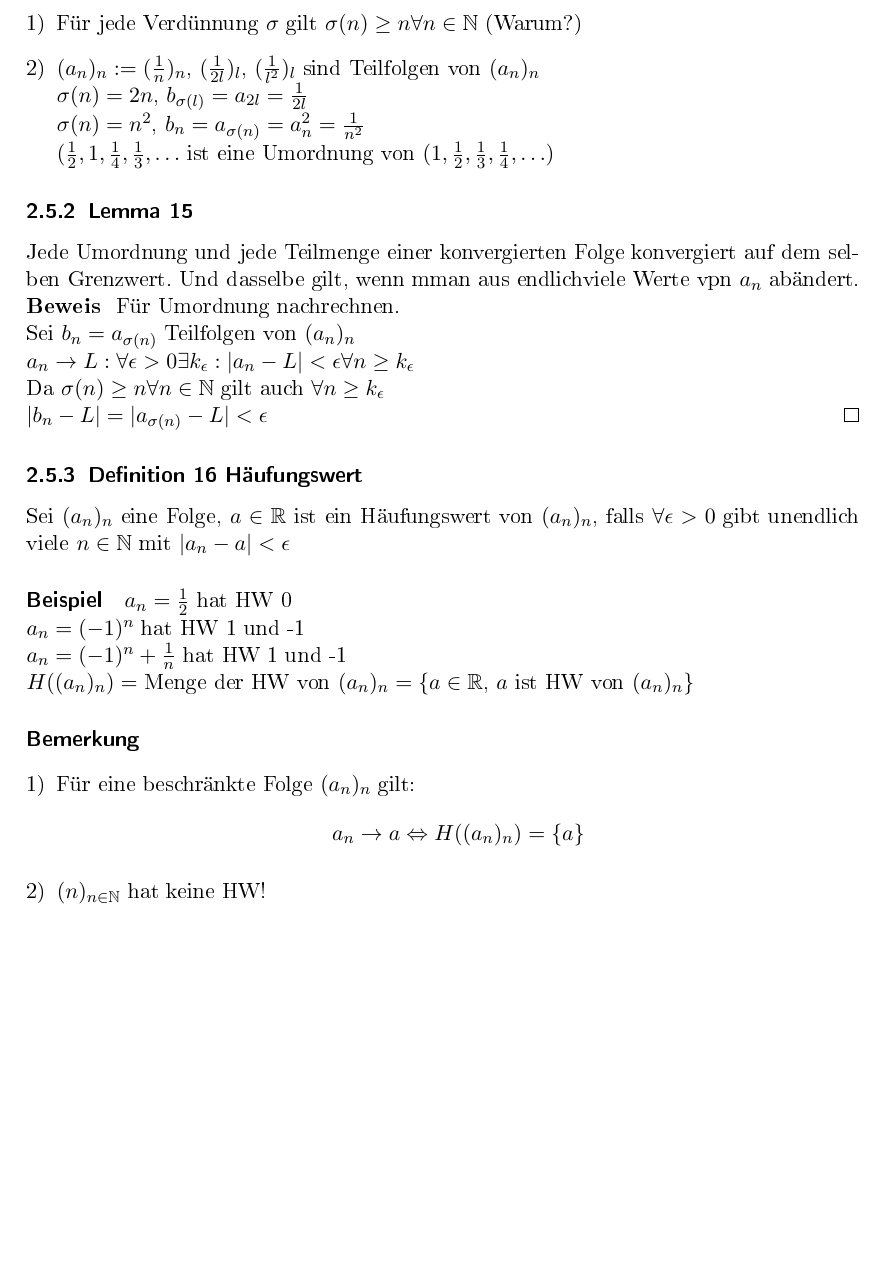
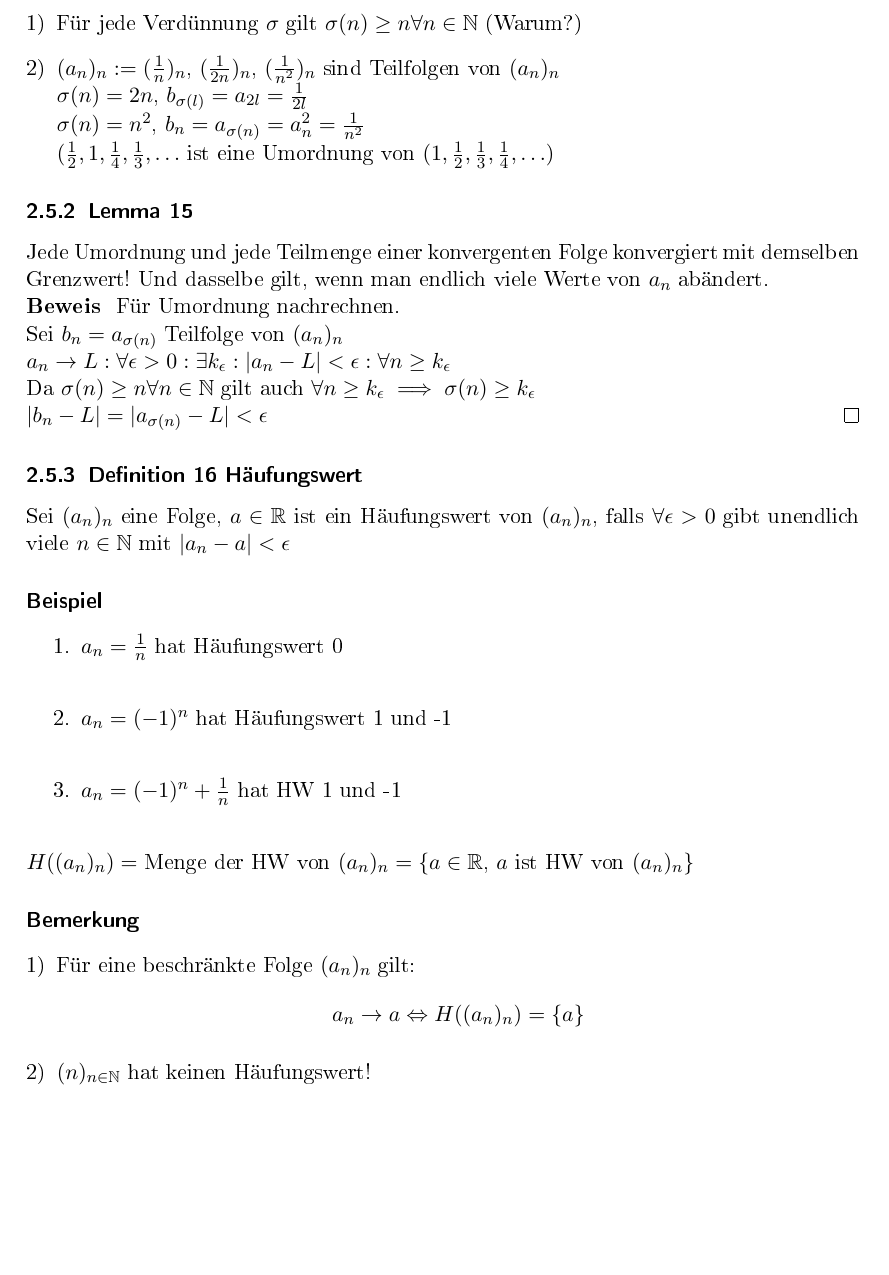
Before and after one commit to JohannesKonstantin/KITSkripte, a LaTeX document (Analysis I/Skript.tex): part of page 35 of 36, cut so that both start at the same text, the shorter picture padded with empty space. The pictures show the PDF file Analysis I/Skript.pdf that the author committed with the source.

Commit message:
Fehler korrigiert, Formatierung, Seite 34-37

```diff
--- a/Analysis I/Skript.tex
+++ b/Analysis I/Skript.tex
@@ -1670,34 +1670,38 @@ $$=(1 + \frac{1}{2})^k, e \geq a_3 = 2 + \frac{10}{27} > 2 + \frac{1}{3}$$
 $\phi : \mathbb{N} \rightarrow \mathbb{N}$ bijektiv\\
-$\implies b:= a = \phi$, d.h. $b = (b_l)_{l\in\mathbb{N}}$, $b_l := a_{\phi (l)}$\\
-Umordnung von $(a_n)_n$\\
-Wir nenn $\sigma : \mathbb{N} \rightarrow \mathbb{N}$ eine Verdünnung falls $\sigma$ strikt monoton steigend ist, d.h. $\sigma (n) < \sigma (n+1) \forall n$. Dann ist $(b_l)_l$ definiert durch $b_l := a_{\sigma (l)}$ eine Teilmenge von $(an)_n$
+$\implies b:= a \circ \phi$, d.h. $b = (b_l)_{l\in\mathbb{N}}$, $b_l := a_{\phi (l)}$\\
+b : Umordnung von $(a_n)_n$\\
+Wir nennen $\sigma : \mathbb{N} \rightarrow \mathbb{N}$ eine Verdünnung falls $\sigma$ strikt monoton steigend ist, d.h. $\sigma (n) < \sigma (n+1) \forall n$. Dann ist $(b_l)_l$ definiert durch $b_l := a_{\sigma (l)}$ eine Teilfolge von $(an)_n$
 \paragraph{Bemerkung:}
 \begin{enumerate}[1)]
 \item Für jede Verdünnung $\sigma$ gilt $\sigma (n) \geq n \forall n \in \mathbb{N}$ (Warum?)
-\item $(a_n)_n := (\frac{1}{n})_n$, $(\frac{1}{2l})_l$, $(\frac{1}{l^2})_l$ sind Teilfolgen von $(a_n)_n$\\
+\item $(a_n)_n := (\frac{1}{n})_n$, $(\frac{1}{2n})_n$, $(\frac{1}{n^2})_n$ sind Teilfolgen von $(a_n)_n$\\
 $\sigma(n) = 2n$, $b_{\sigma(l)} = a_{2l} = \frac{1}{2l}$\\
 $\sigma(n) = n^2$, $b_n = a_{\sigma(n)} = a_n^2 = \frac{1}{n^2}$\\
 $(\frac{1}{2}, 1, \frac{1}{4}, \frac{1}{3}, \ldots$ ist eine Umordnung von $(1, \frac{1}{2}, \frac{1}{3}, \frac{1}{4}, \ldots)$
 \end{enumerate}
-\subsubsection{Lemma 15} Jede Umordnung und jede Teilmenge einer konvergierten Folge konvergiert auf dem selben Grenzwert. Und dasselbe gilt, wenn mman aus endlichviele Werte vpn $a_n$ abändert.
+\subsubsection{Lemma 15} Jede Umordnung und jede Teilmenge einer konvergenten Folge konvergiert mit demselben Grenzwert! Und dasselbe gilt, wenn man endlich viele Werte von $a_n$ abändert.
 
 \begin{proof}
 Für Umordnung nachrechnen.\\
-Sei $b_n = a_{\sigma(n)}$ Teilfolgen von $(a_n)_n$\\
-$a_n \rightarrow L: \forall \epsilon > 0 \exists k_\epsilon: |a_n - L| < \epsilon \forall n \geq k_\epsilon$\\
-Da $\sigma(n) \geq n \forall n \in \mathbb{N}$ gilt auch $\forall n \geq k_\epsilon$\\
+Sei $b_n = a_{\sigma(n)}$ Teilfolge von $(a_n)_n$\\
+$a_n \rightarrow L : \forall \epsilon > 0 : \exists k_\epsilon: |a_n - L| < \epsilon : \forall n \geq k_\epsilon$\\
+Da $\sigma(n) \geq n \forall n \in \mathbb{N}$ gilt auch $\forall n \geq k_\epsilon \implies \sigma(n) \geq k_\epsilon $  \\
 $|b_n - L| = |a_{\sigma(n)} - L| < \epsilon$
 \end{proof}
 \subsubsection{Definition 16 Häufungswert}
 Sei $(a_n)_n$ eine Folge, $a\in\mathbb{R}$ ist ein Häufungswert von $(a_n)_n$, falls $\forall \epsilon > 0$ gibt unendlich viele $n\in\mathbb{N}$ mit $|a_n - a| < \epsilon$
-\paragraph{Beispiel} $a_n = \frac{1}{2}$ hat HW 0\\
-$a_n = (-1)^n$ hat HW 1 und -1\\
-$a_n = (-1)^n + \frac{1}{n}$ hat HW 1 und -1\\
+\paragraph{Beispiel}
+\begin{enumerate}
+\item $a_n = \frac{1}{n}$ hat Häufungswert 0\\
+\item $a_n = (-1)^n$ hat Häufungswert 1 und -1\\
+\item $a_n = (-1)^n + \frac{1}{n}$ hat HW 1 und -1\\
+\end{enumerate}
+
 $H((a_n)_n) = $ Menge der HW von $(a_n)_n = \{ a\in\mathbb{R}$, $a$ ist HW von $(a_n)_n\}$
 \paragraph{Bemerkung}
 \begin{enumerate}[1)]
 \item Für eine beschränkte Folge $(a_n)_n$ gilt: $$a_n \rightarrow a \Leftrightarrow H((a_n)_n) = \{a\}$$
-\item $(n)_{n\in\mathbb{N}}$ hat keine HW!
+\item $(n)_{n\in\mathbb{N}}$ hat keinen Häufungswert!
 \end{enumerate}
 \subsubsection{Satz 17 (Bolzano - Weierstraß für Folgen)} Jede beschränkte Folge hat mindestens einen HW
 \begin{proof}
@@ -1707,4 +1711,3 @@ $=\{x\in\mathbb{R}: a_n \leq x$ für fast alle n$\}$
 \begin{enumerate}[\text{Fakt }1)]
 \item $G \neq \emptyset$, da $d \in G$
 \item $G$ ist nach unten beschränkt, denn $x \notin G$, falls $x < c \implies \alpha := \inf G \in \mathbb{R}$\\
-\paragraph{Behauptung} $a < H((a_n)_n)$\\
```
Also changed, not shown: Analysis I/Skript.pdf, Analysis I/Skript.tex (9 more changed lines).
